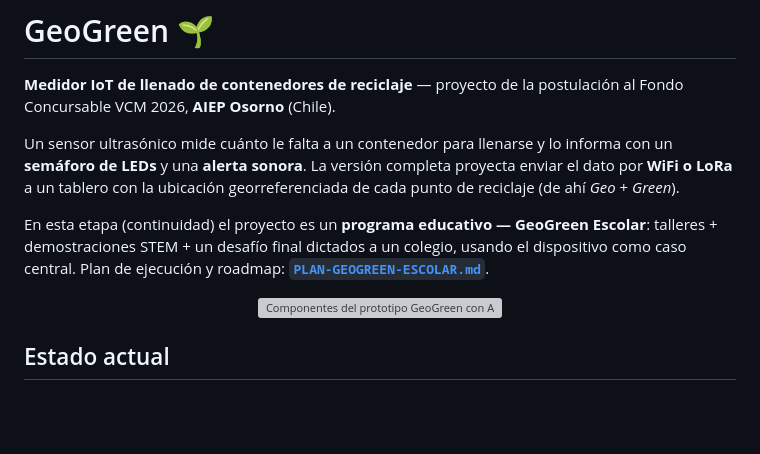
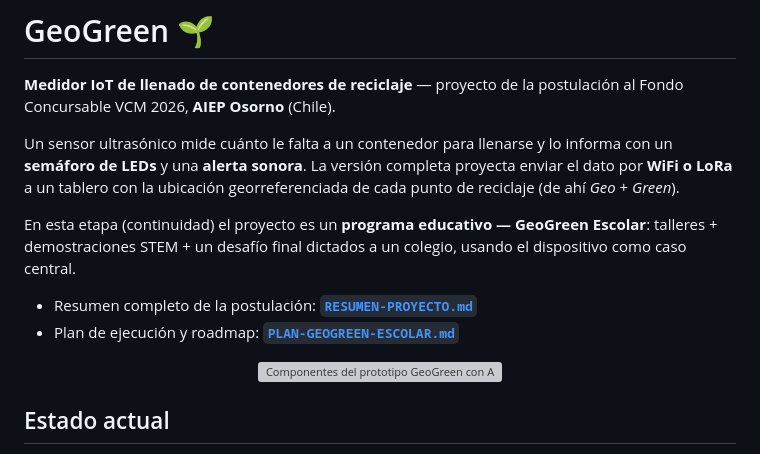
Before and after one commit to Dieg0Code/proyecto-01-aiep-geogreen, a Markdown page: README.md, the part around the change. GitHub-like rendering; blank space fills up the shorter version; grey boxes are pictures that could not be loaded.

```diff
--- a/README.md
+++ b/README.md
@@ -10,8 +10,10 @@ georreferenciada de cada punto de reciclaje (de ahí *Geo* + *Green*).
 
 En esta etapa (continuidad) el proyecto es un **programa educativo — GeoGreen
 Escolar**: talleres + demostraciones STEM + un desafío final dictados a un colegio,
-usando el dispositivo como caso central. Plan de ejecución y roadmap:
-**[`PLAN-GEOGREEN-ESCOLAR.md`](PLAN-GEOGREEN-ESCOLAR.md)**.
+usando el dispositivo como caso central.
+
+- Resumen completo de la postulación: **[`RESUMEN-PROYECTO.md`](RESUMEN-PROYECTO.md)**
+- Plan de ejecución y roadmap: **[`PLAN-GEOGREEN-ESCOLAR.md`](PLAN-GEOGREEN-ESCOLAR.md)**
 
 <p align="center">
   <img src="componenetes-arduino.png" alt="Componentes del prototipo GeoGreen con Arduino" width="360">
```
Also changed, not shown: PLAN-GEOGREEN-ESCOLAR.md (+2 -0 lines), RESUMEN-PROYECTO.md (added, +205 -0 lines).
